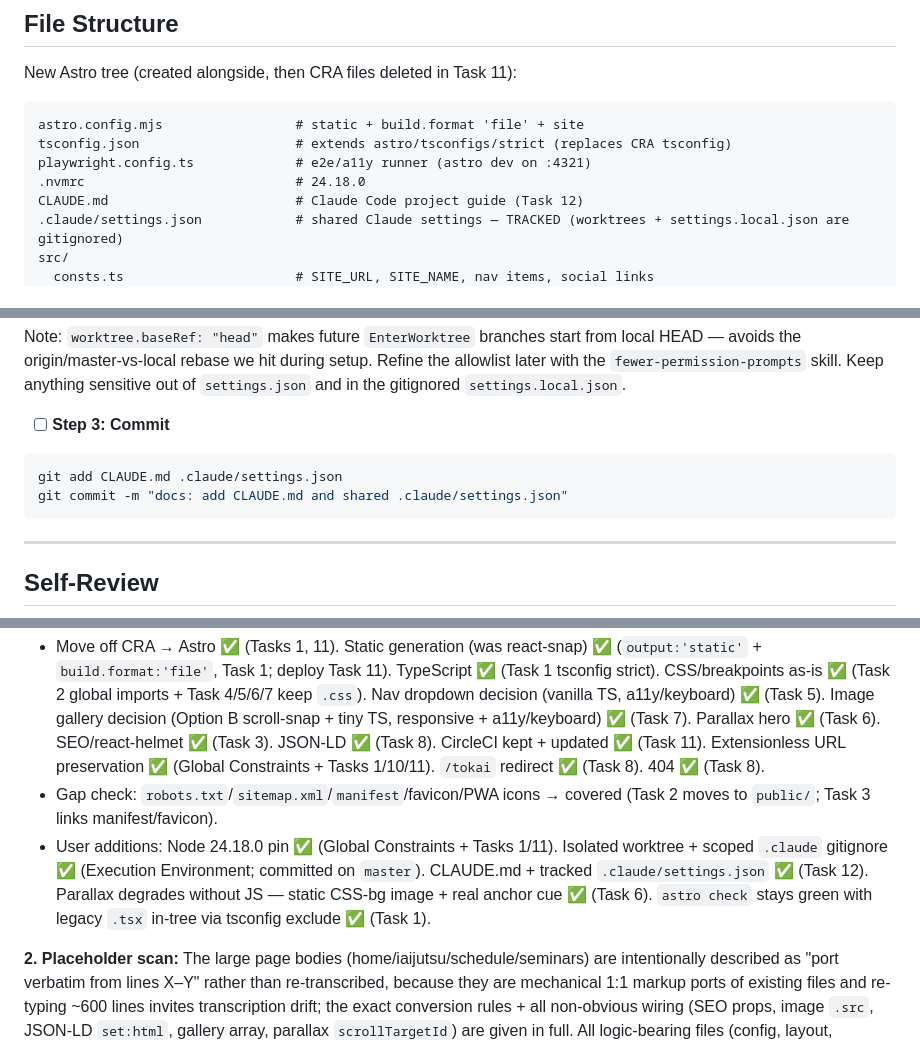
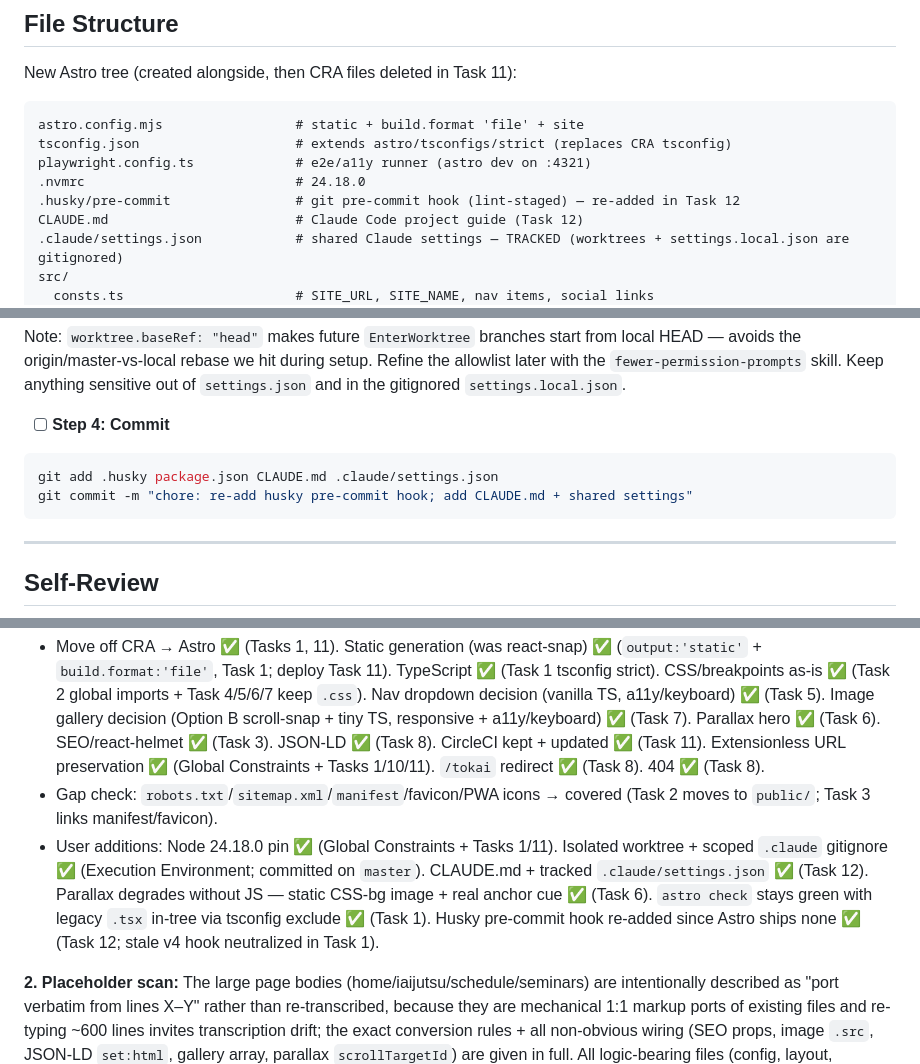
Before and after one commit to brandonburkett/akj-ui, a Markdown page: docs/plans/20260711-astro-migration.md, 3 parts joined by grey strips. Drawn GitHub-style.

````diff
--- a/docs/plans/20260711-astro-migration.md
+++ b/docs/plans/20260711-astro-migration.md
@@ -34,6 +34,7 @@ astro.config.mjs                 # static + build.format 'file' + site
 tsconfig.json                    # extends astro/tsconfigs/strict (replaces CRA tsconfig)
 playwright.config.ts             # e2e/a11y runner (astro dev on :4321)
 .nvmrc                           # 24.18.0
+.husky/pre-commit                # git pre-commit hook (lint-staged) — re-added in Task 12
 CLAUDE.md                        # Claude Code project guide (Task 12)
 .claude/settings.json            # shared Claude settings — TRACKED (worktrees + settings.local.json are gitignored)
 src/
@@ -1603,11 +1629,11 @@ Austin Komei Jyuku dojo site — an **Astro** static site (migrated from CRA).
 ```
 Note: `worktree.baseRef: "head"` makes future `EnterWorktree` branches start from local HEAD — avoids the origin/master-vs-local rebase we hit during setup. Refine the allowlist later with the `fewer-permission-prompts` skill. Keep anything sensitive out of `settings.json` and in the gitignored `settings.local.json`.
 
-- [ ] **Step 3: Commit**
-
-```bash
-git add CLAUDE.md .claude/settings.json
-git commit -m "docs: add CLAUDE.md and shared .claude/settings.json"
+- [ ] **Step 4: Commit**
+
+```bash
+git add .husky package.json CLAUDE.md .claude/settings.json
+git commit -m "chore: re-add husky pre-commit hook; add CLAUDE.md + shared settings"
 ```
 
 ---
@@ -1617,7 +1643,7 @@ git commit -m "docs: add CLAUDE.md and shared .claude/settings.json"
 **1. Spec coverage:**
 - Move off CRA → Astro ✅ (Tasks 1, 11). Static generation (was react-snap) ✅ (`output:'static'` + `build.format:'file'`, Task 1; deploy Task 11). TypeScript ✅ (Task 1 tsconfig strict). CSS/breakpoints as-is ✅ (Task 2 global imports + Task 4/5/6/7 keep `.css`). Nav dropdown decision (vanilla TS, a11y/keyboard) ✅ (Task 5). Image gallery decision (Option B scroll-snap + tiny TS, responsive + a11y/keyboard) ✅ (Task 7). Parallax hero ✅ (Task 6). SEO/react-helmet ✅ (Task 3). JSON-LD ✅ (Task 8). CircleCI kept + updated ✅ (Task 11). Extensionless URL preservation ✅ (Global Constraints + Tasks 1/10/11). `/tokai` redirect ✅ (Task 8). 404 ✅ (Task 8).
 - Gap check: `robots.txt`/`sitemap.xml`/`manifest`/favicon/PWA icons → covered (Task 2 moves to `public/`; Task 3 links manifest/favicon).
-- User additions: Node 24.18.0 pin ✅ (Global Constraints + Tasks 1/11). Isolated worktree + scoped `.claude` gitignore ✅ (Execution Environment; committed on `master`). CLAUDE.md + tracked `.claude/settings.json` ✅ (Task 12). Parallax degrades without JS — static CSS-bg image + real anchor cue ✅ (Task 6). `astro check` stays green with legacy `.tsx` in-tree via tsconfig exclude ✅ (Task 1).
+- User additions: Node 24.18.0 pin ✅ (Global Constraints + Tasks 1/11). Isolated worktree + scoped `.claude` gitignore ✅ (Execution Environment; committed on `master`). CLAUDE.md + tracked `.claude/settings.json` ✅ (Task 12). Parallax degrades without JS — static CSS-bg image + real anchor cue ✅ (Task 6). `astro check` stays green with legacy `.tsx` in-tree via tsconfig exclude ✅ (Task 1). Husky pre-commit hook re-added since Astro ships none ✅ (Task 12; stale v4 hook neutralized in Task 1).
 
 **2. Placeholder scan:** The large page bodies (home/iaijutsu/schedule/seminars) are intentionally described as "port verbatim from lines X–Y" rather than re-transcribed, because they are mechanical 1:1 markup ports of existing files and re-typing ~600 lines invites transcription drift; the exact conversion rules + all non-obvious wiring (SEO props, image `.src`, JSON-LD `set:html`, gallery array, parallax `scrollTargetId`) are given in full. All logic-bearing files (config, layout, SeoHead, Nav, gallery, parallax, small components) contain complete runnable code.
 
````
Also changed, not shown: other parts of docs/plans/20260711-astro-migration.md (+36 -11 lines).
